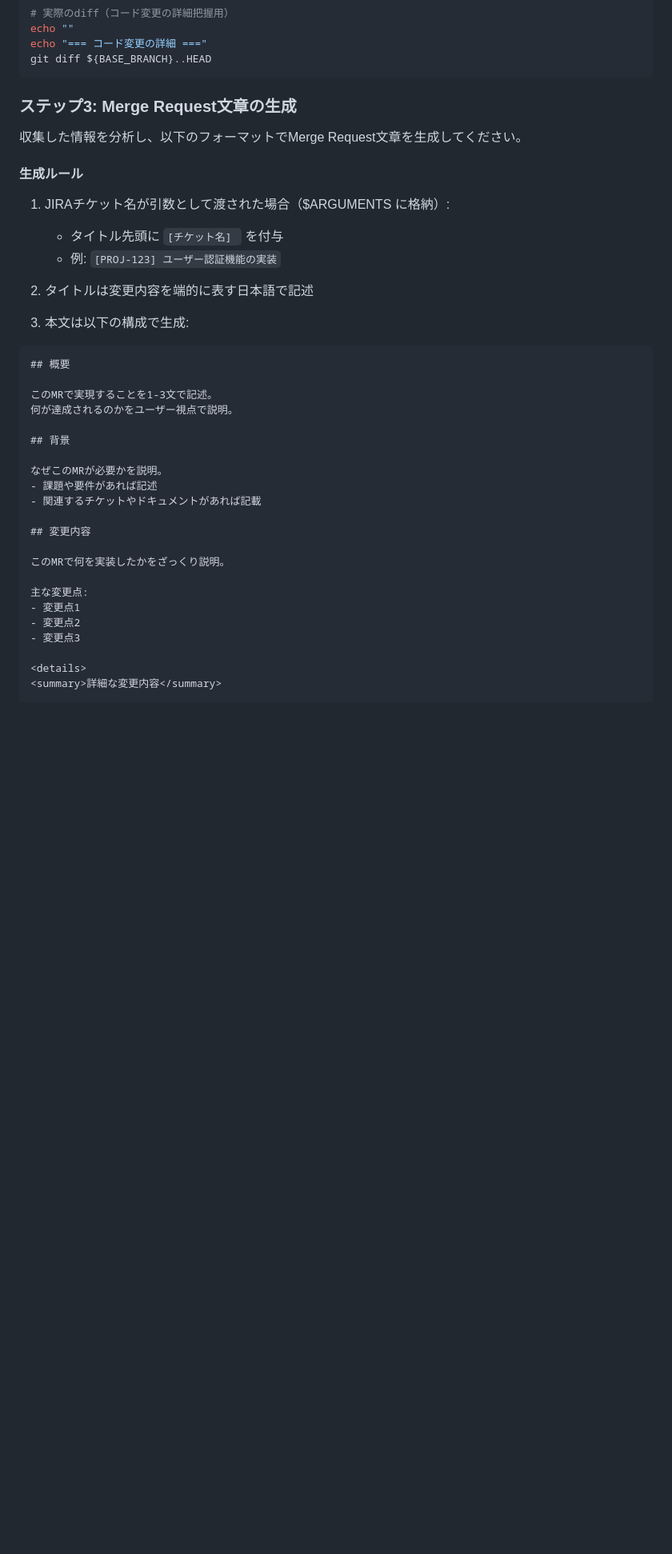
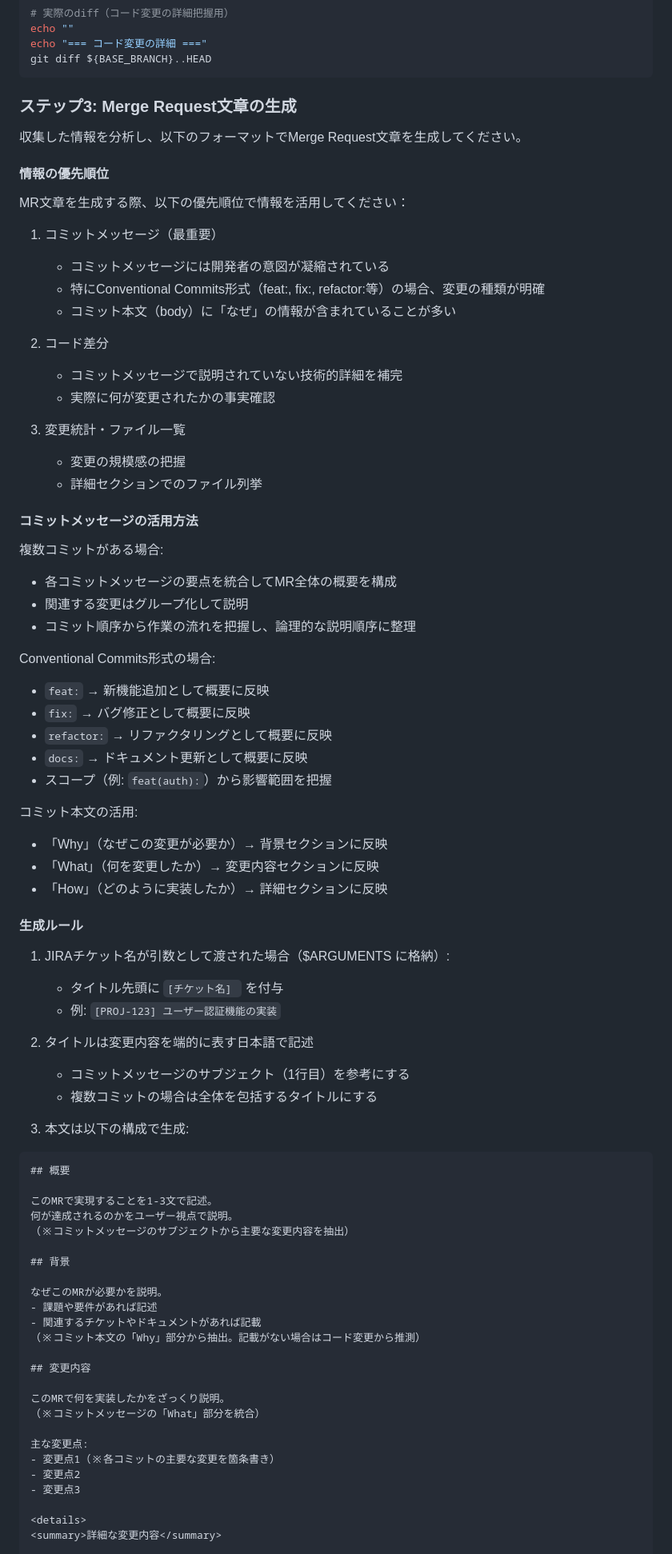
Before and after one commit to sumik5/dotfiles, a Markdown page: claude-code/commands/generate-mr.md, the part around one of its changes. Shown at 80% size. GitHub-like rendering; blank space fills up the shorter version.

```diff
--- a/claude-code/commands/generate-mr.md
+++ b/claude-code/commands/generate-mr.md
@@ -118,6 +118,42 @@ git diff ${BASE_BRANCH}..HEAD
 
 収集した情報を分析し、以下のフォーマットでMerge Request文章を生成してください。
 
+#### 情報の優先順位
+
+MR文章を生成する際、以下の優先順位で情報を活用してください：
+
+1. コミットメッセージ（最重要）
+   - コミットメッセージには開発者の意図が凝縮されている
+   - 特にConventional Commits形式（feat:, fix:, refactor:等）の場合、変更の種類が明確
+   - コミット本文（body）に「なぜ」の情報が含まれていることが多い
+
+2. コード差分
+   - コミットメッセージで説明されていない技術的詳細を補完
+   - 実際に何が変更されたかの事実確認
+
+3. 変更統計・ファイル一覧
+   - 変更の規模感の把握
+   - 詳細セクションでのファイル列挙
+
+#### コミットメッセージの活用方法
+
+複数コミットがある場合:
+- 各コミットメッセージの要点を統合してMR全体の概要を構成
+- 関連する変更はグループ化して説明
+- コミット順序から作業の流れを把握し、論理的な説明順序に整理
+
+Conventional Commits形式の場合:
+- `feat:` → 新機能追加として概要に反映
+- `fix:` → バグ修正として概要に反映
+- `refactor:` → リファクタリングとして概要に反映
+- `docs:` → ドキュメント更新として概要に反映
+- スコープ（例: `feat(auth):`）から影響範囲を把握
+
+コミット本文の活用:
+- 「Why」（なぜこの変更が必要か）→ 背景セクションに反映
+- 「What」（何を変更したか）→ 変更内容セクションに反映
+- 「How」（どのように実装したか）→ 詳細セクションに反映
+
 #### 生成ルール
 
 1. JIRAチケット名が引数として渡された場合（$ARGUMENTS に格納）:
@@ -125,6 +161,8 @@ git diff ${BASE_BRANCH}..HEAD
    - 例: `[PROJ-123] ユーザー認証機能の実装`
 
 2. タイトルは変更内容を端的に表す日本語で記述
+   - コミットメッセージのサブジェクト（1行目）を参考にする
+   - 複数コミットの場合は全体を包括するタイトルにする
 
 3. 本文は以下の構成で生成:
 
@@ -133,19 +171,22 @@ git diff ${BASE_BRANCH}..HEAD
 
 このMRで実現することを1-3文で記述。
 何が達成されるのかをユーザー視点で説明。
+（※コミットメッセージのサブジェクトから主要な変更内容を抽出）
 
 ## 背景
 
 なぜこのMRが必要かを説明。
 - 課題や要件があれば記述
 - 関連するチケットやドキュメントがあれば記載
+（※コミット本文の「Why」部分から抽出。記載がない場合はコード変更から推測）
 
 ## 変更内容
 
 このMRで何を実装したかをざっくり説明。
+（※コミットメッセージの「What」部分を統合）
 
 主な変更点:
-- 変更点1
+- 変更点1（※各コミットの主要な変更を箇条書き）
 - 変更点2
 - 変更点3
 
```
Also changed, not shown: other parts of claude-code/commands/generate-mr.md (+89 -0 lines).
